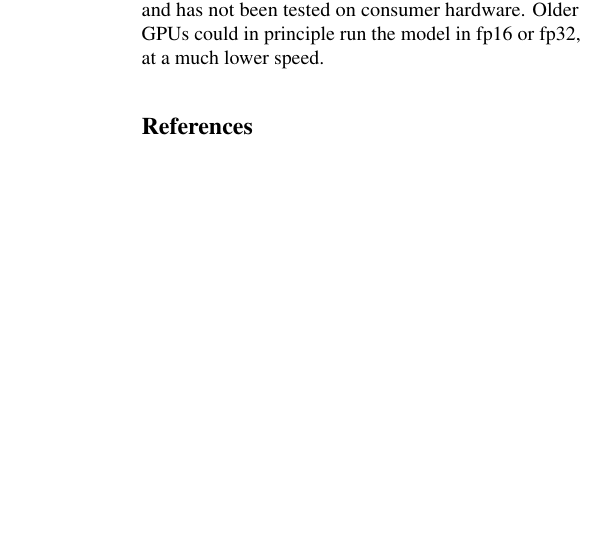
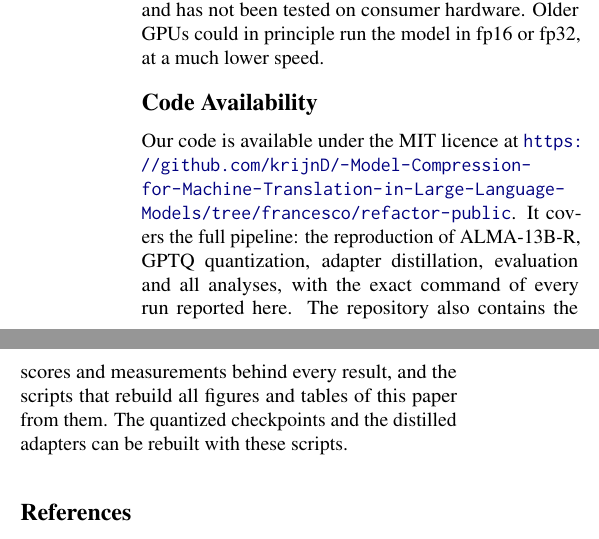
Before and after one commit to krijnD/-Model-Compression-for-Machine-Translation-in-Large-Language-Models, a LaTeX document (paper/acl_latex.tex): part of one column of page 5 of 9 before the commit and two parts of the columns of page 5 of 9 after it, the two joined at a grey line, cut so that both start at the same text, the shorter picture padded with empty space. Compiled offline with pdfLaTeX.

Commit message:
Paper: sync with Overleaf (Code Availability section, Table 1 header)

```diff
--- a/paper/acl_latex.tex
+++ b/paper/acl_latex.tex
@@ -52,6 +52,9 @@
   \setlength{\belowdisplayshortskip}{2pt plus 1pt}}
 \makeatother
 \raggedbottom  % no stretched gaps between paragraphs to fill each column
+\makeatletter
+\g@addto@macro\UrlBreaks{\do\-}  % long URLs may break after a hyphen
+\makeatother
 
 % If the title and author information does not fit in the area allocated, uncomment the following
 %
@@ -570,6 +573,17 @@ measured on a data-centre GPU; the 8\,GB claim assumes a recent NVIDIA GPU with
 bf16 support and has not been tested on consumer hardware. Older GPUs could in
 principle run the model in fp16 or fp32, at a much lower speed.
 
+\section*{Code Availability}
+
+Our code is available under the MIT licence at
+\url{https://github.com/krijnD/-Model-Compression-for-Machine-Translation-in-Large-Language-Models/tree/francesco/refactor-public}.
+It covers the full pipeline: the reproduction of ALMA-13B-R, GPTQ quantization,
+adapter distillation, evaluation and all analyses, with the exact command of
+every run reported here. The repository also contains the scores and
+measurements behind every result, and the scripts that rebuild all figures and
+tables of this paper from them. The quantized checkpoints and the distilled
+adapters can be rebuilt with these scripts.
+
 % Bibliography entries for the entire Anthology, followed by custom entries
 %\bibliography{custom,anthology-overleaf-1,anthology-overleaf-2}
 
```
Also changed, not shown: paper/acl_latex.tex (4 more changed lines).
